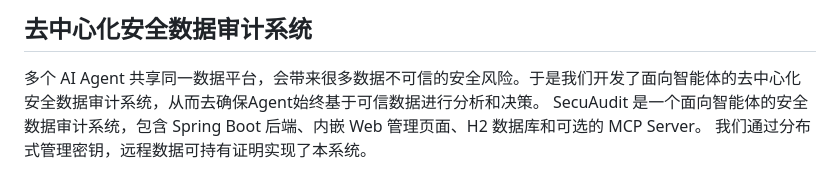
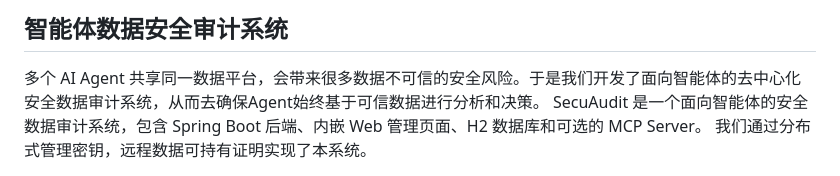
Before and after one commit to yunexus/Agent-Secuaudit, a Markdown page: README.md, the part around the change. GitHub-like rendering.

```diff
--- a/README.md
+++ b/README.md
@@ -1,4 +1,4 @@
-## 去中心化安全数据审计系统
+## 智能体数据安全审计系统
 多个 AI Agent 共享同一数据平台，会带来很多数据不可信的安全风险。于是我们开发了面向智能体的去中心化安全数据审计系统，从而去确保Agent始终基于可信数据进行分析和决策。
 SecuAudit 是一个面向智能体的安全数据审计系统，包含 Spring Boot 后端、内嵌 Web 管理页面、H2 数据库和可选的 MCP Server。
 我们通过分布式管理密钥，远程数据可持有证明实现了本系统。
```
